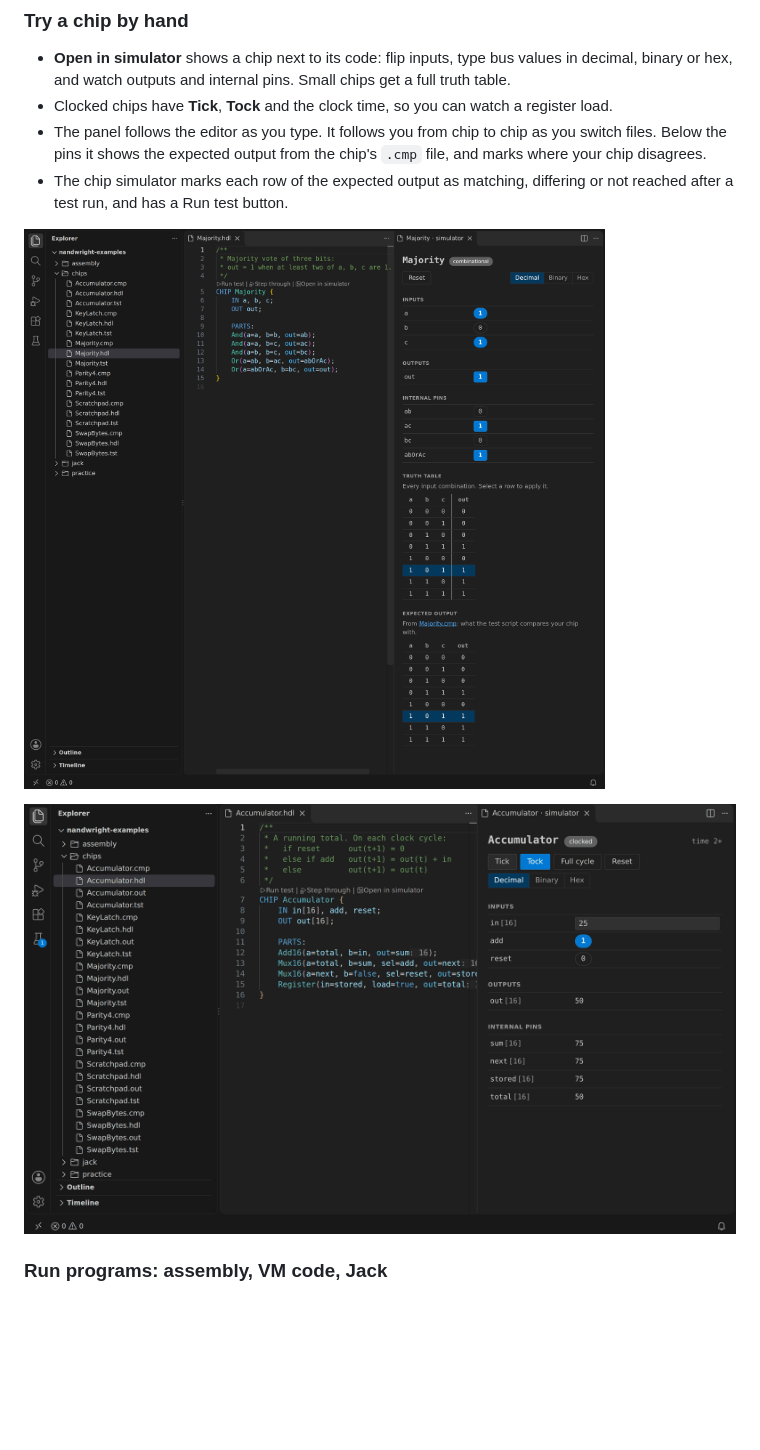
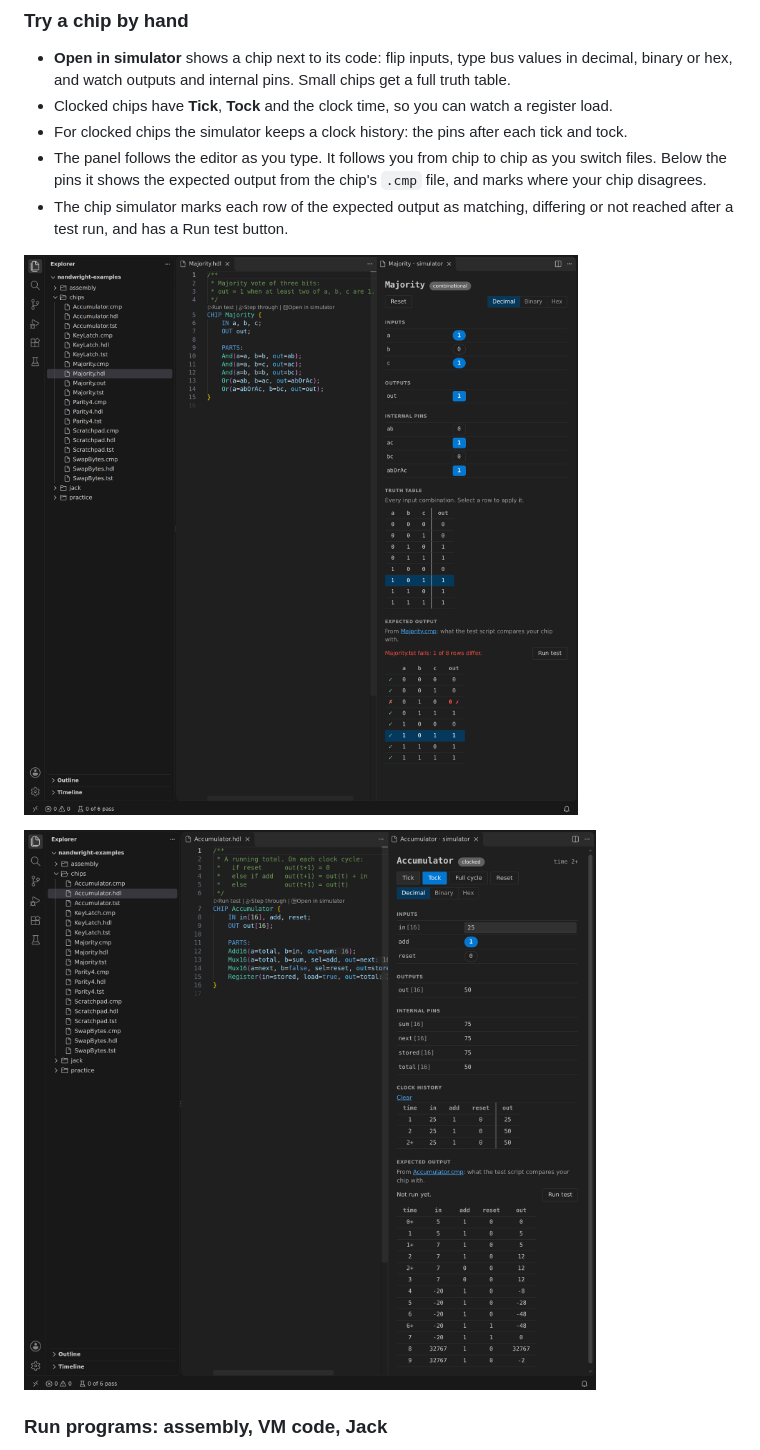
Before and after one commit to ToTt0G/nandwright, a Markdown page: README.md, the part around the change. Rendered like a GitHub page; pictures changed too: docs/images/chip-simulator.png, docs/images/clocked-chip.png; blank space fills up the shorter version.

Commit message:
Clock history in the chip simulator; screenshots of the test result and the history

```diff
--- a/README.md
+++ b/README.md
@@ -73,6 +73,7 @@ The [`examples`](examples) folder of this repository has more: chips, assembly p
   decimal, binary or hex, and watch outputs and internal pins. Small chips get a full
   truth table.
 - Clocked chips have **Tick**, **Tock** and the clock time, so you can watch a register load.
+- For clocked chips the simulator keeps a clock history: the pins after each tick and tock.
 - The panel follows the editor as you type. It follows you from chip to chip as you switch files. Below the pins it shows the expected output from the chip's `.cmp` file, and marks where your chip disagrees.
 - The chip simulator marks each row of the expected output as matching, differing or not reached after a test run, and has a Run test button.
 
```
Also changed, not shown: CHANGELOG.md (+1 -0 lines), docs/images/chip-simulator-light.png, 6 other files.
